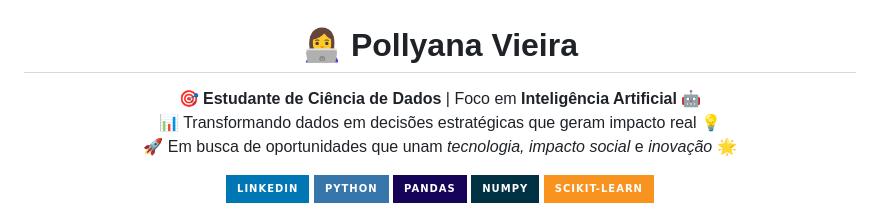
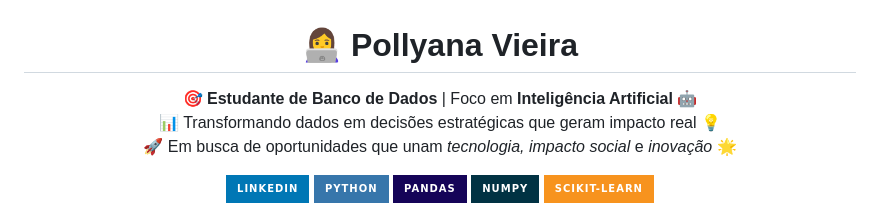
Before and after one commit to Pollyanavieira/Pollyanavieira, a Markdown page: README.md, the part around the change. Drawn GitHub-style; badges without logos.

```diff
--- a/README.md
+++ b/README.md
@@ -1,7 +1,7 @@
 <h1 align="center">👩‍💻 Pollyana Vieira</h1>
 
 <p align="center">
-🎯 <b>Estudante de Ciência de Dados</b> | Foco em <b>Inteligência Artificial</b> 🤖<br>
+🎯 <b>Estudante de Banco de Dados</b> | Foco em <b>Inteligência Artificial</b> 🤖<br>
 📊 Transformando dados em decisões estratégicas que geram impacto real 💡<br>
 🚀 Em busca de oportunidades que unam <i>tecnologia, impacto social</i> e <i>inovação</i> 🌟
 </p>
```
